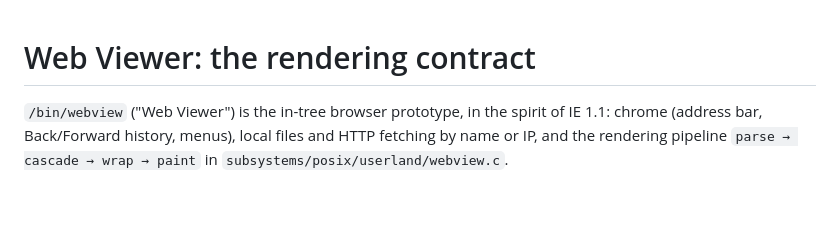
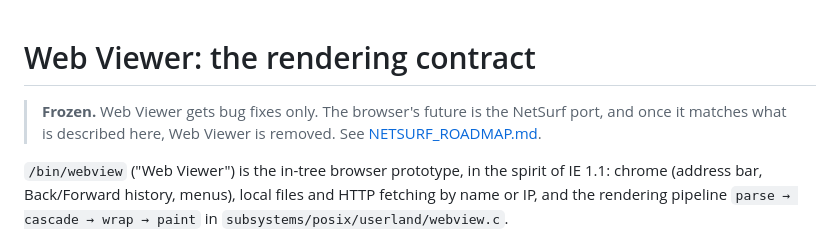
Before and after one commit to SavanDev/SavanXP, a Markdown page: docs/desktop/WEBVIEWER.md, the part around the change. Drawn GitHub-style; blank space fills up the shorter version.

```diff
--- a/docs/desktop/WEBVIEWER.md
+++ b/docs/desktop/WEBVIEWER.md
@@ -1,4 +1,8 @@
 # Web Viewer: the rendering contract
+
+> **Frozen.** Web Viewer gets bug fixes only. The browser's future is the
+> NetSurf port, and once it matches what is described here, Web Viewer is
+> removed. See [NETSURF_ROADMAP.md](../ports/NETSURF_ROADMAP.md).
 
 `/bin/webview` ("Web Viewer") is the in-tree browser prototype, in the spirit
 of IE 1.1: chrome (address bar, Back/Forward history, menus), local files and
```
Also changed, not shown: docs/README.md (+4 -0 lines), docs/ports/NETSURF_ROADMAP.md (added, +195 -0 lines).
